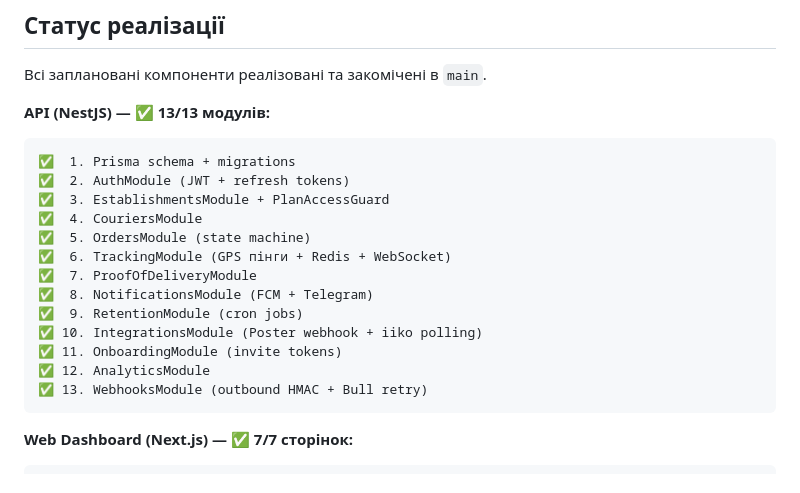
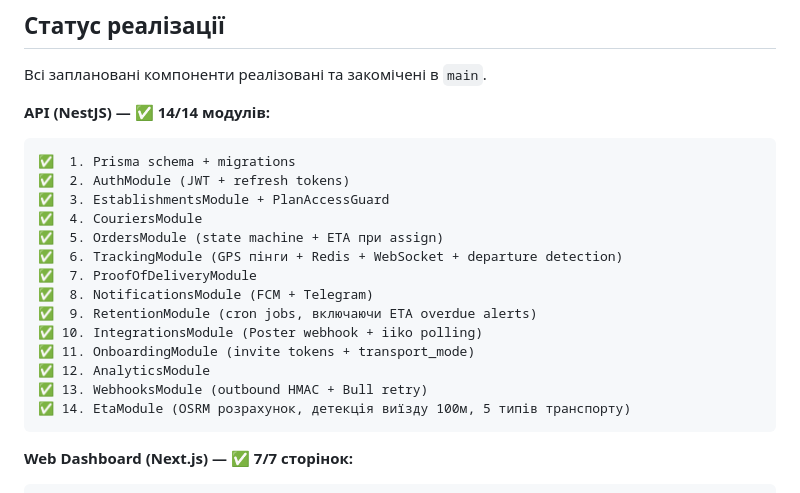
Before and after one commit to RicieriF/ownfleet, a Markdown page: CLAUDE.md, the part around the change. Rendered like a GitHub page.

````diff
--- a/CLAUDE.md
+++ b/CLAUDE.md
@@ -277,21 +277,22 @@ FCM push при `invalid_registration` → автоматично видалит
 
 Всі заплановані компоненти реалізовані та закомічені в `main`.
 
-**API (NestJS) — ✅ 13/13 модулів:**
+**API (NestJS) — ✅ 14/14 модулів:**
 ```
 ✅  1. Prisma schema + migrations
 ✅  2. AuthModule (JWT + refresh tokens)
 ✅  3. EstablishmentsModule + PlanAccessGuard
 ✅  4. CouriersModule
-✅  5. OrdersModule (state machine)
-✅  6. TrackingModule (GPS пінги + Redis + WebSocket)
+✅  5. OrdersModule (state machine + ETA при assign)
+✅  6. TrackingModule (GPS пінги + Redis + WebSocket + departure detection)
 ✅  7. ProofOfDeliveryModule
 ✅  8. NotificationsModule (FCM + Telegram)
-✅  9. RetentionModule (cron jobs)
+✅  9. RetentionModule (cron jobs, включаючи ETA overdue alerts)
 ✅ 10. IntegrationsModule (Poster webhook + iiko polling)
-✅ 11. OnboardingModule (invite tokens)
+✅ 11. OnboardingModule (invite tokens + transport_mode)
 ✅ 12. AnalyticsModule
 ✅ 13. WebhooksModule (outbound HMAC + Bull retry)
+✅ 14. EtaModule (OSRM розрахунок, детекція виїзду 100м, 5 типів транспорту)
 ```
 
 **Web Dashboard (Next.js) — ✅ 7/7 сторінок:**
````
Also changed, not shown: 02_Architecture_v1.2.md (+1 -1 lines), AUDIT_FINDINGS.md (+2 -5 lines).
